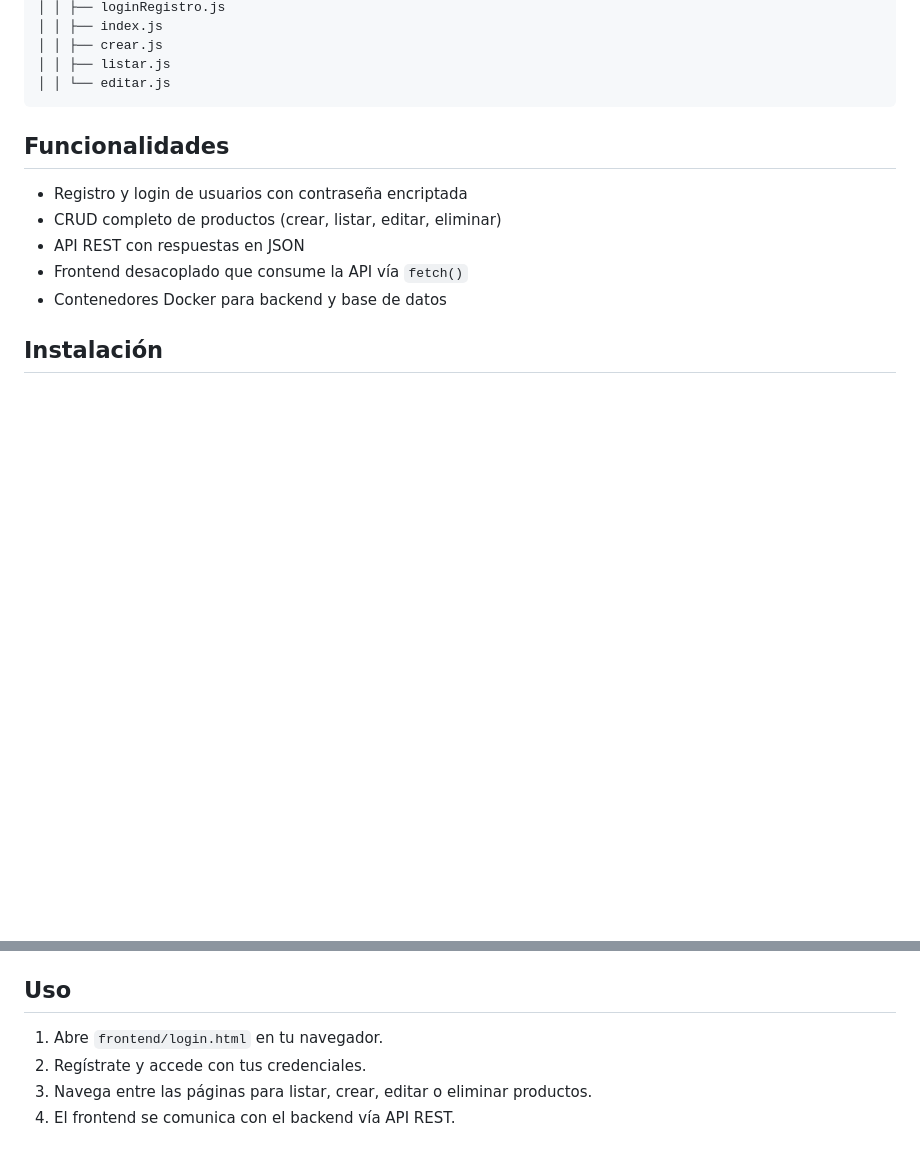
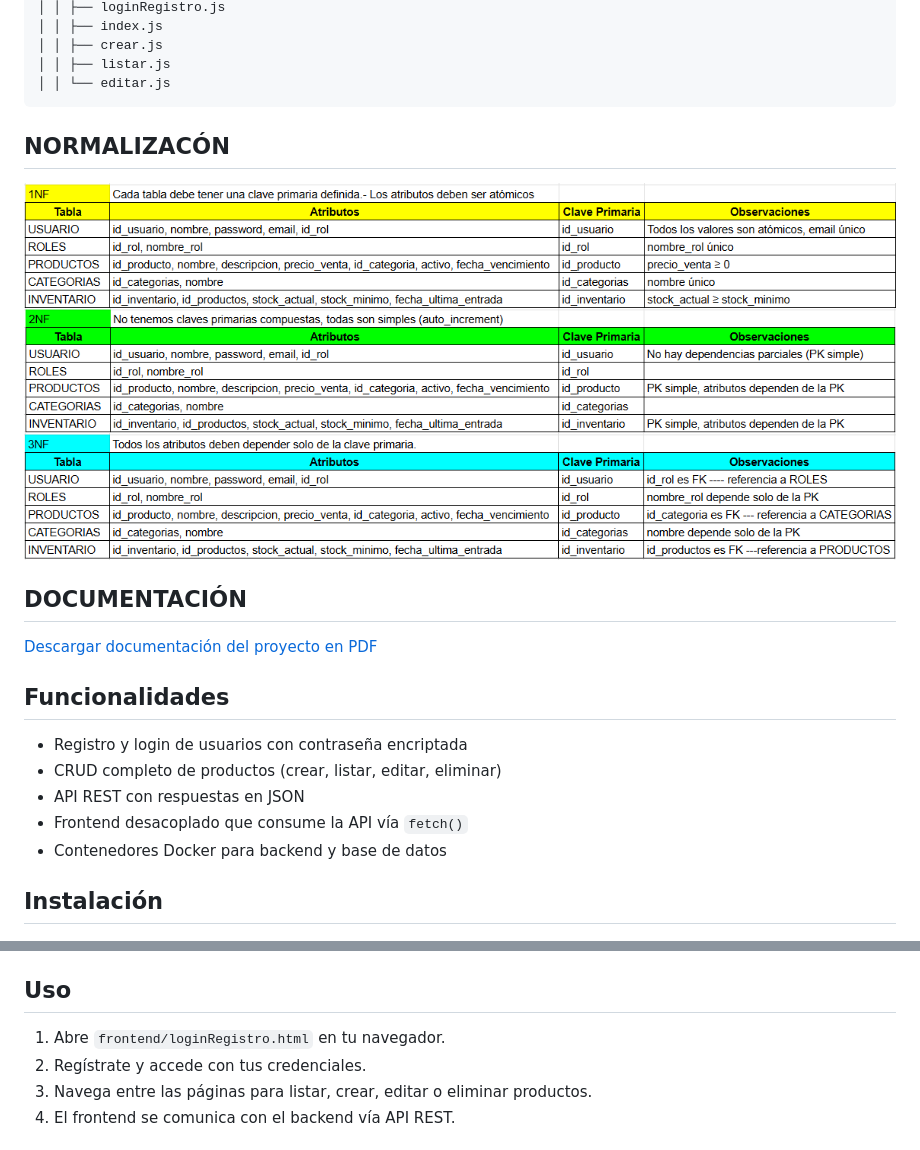
Before and after one commit to SterlinTique/INVENTI-, a Markdown page: README.md, 2 parts joined by grey strips. GitHub-like rendering; pictures changed too: img/1nf.png (added), img/2nf.png (added), img/3nf.png (added); blank space fills up the shorter version.

Commit message:
Agregar sección de normalización y enlace para descargar documentación del proyecto en PDF; corregir ruta del archivo de login.

````diff
--- a/README.md
+++ b/README.md
@@ -48,6 +48,16 @@ Este proyecto fue desarrollado con el objetivo de aplicar conceptos claves y mod
 │ │ └── editar.js
 ```
 
+
+## NORMALIZACÓN
+
+![NORMALIZACIÓN](./img/1nf.png)
+![NORMALIZACIÓN](./img/2nf.png)
+![NORMALIZACIÓN](./img/3nf.png)
+
+## DOCUMENTACIÓN
+[Descargar documentación del proyecto en PDF](./img/Inventi+.pdf)
+
 ## Funcionalidades
 
 - Registro y login de usuarios con contraseña encriptada
@@ -73,7 +83,7 @@ Este proyecto fue desarrollado con el objetivo de aplicar conceptos claves y mod
 
 ## Uso
 
-1. Abre `frontend/login.html` en tu navegador.
+1. Abre `frontend/loginRegistro.html` en tu navegador.
 2. Regístrate y accede con tus credenciales.
 3. Navega entre las páginas para listar, crear, editar o eliminar productos.
 4. El frontend se comunica con el backend vía API REST.
````
Also changed, not shown: 2 other files.
